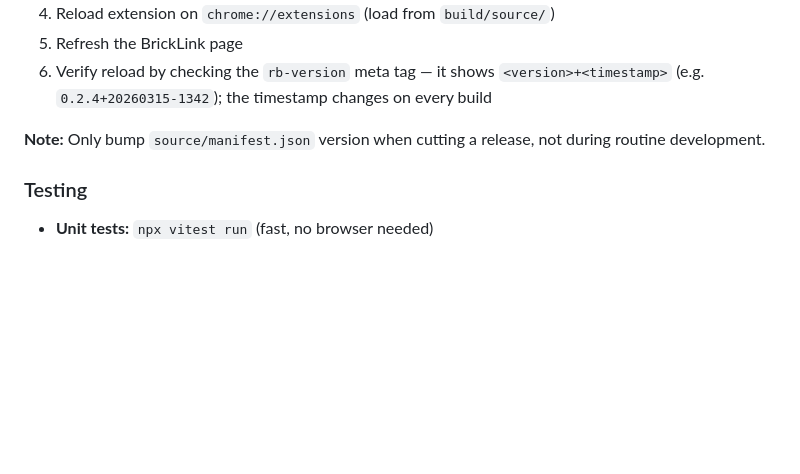
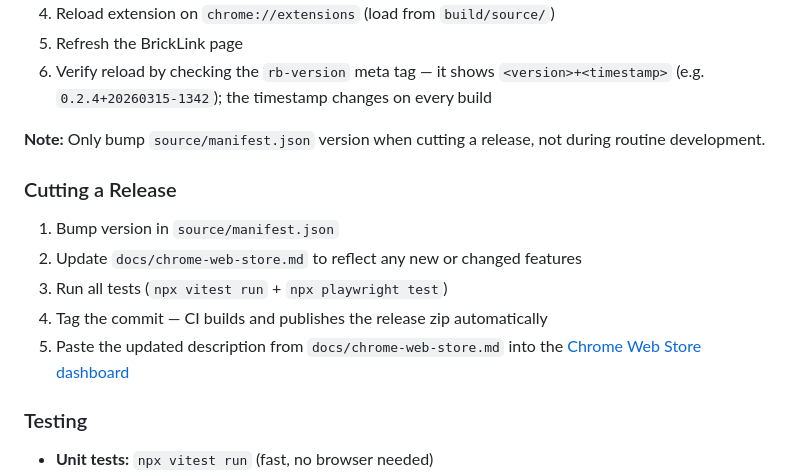
Before and after one commit to fantapop/refined-bricklink, a Markdown page: CLAUDE.md, the part around the change. Drawn GitHub-style; blank space fills up the shorter version.

Commit message:
Add Chrome Web Store description to docs for release tracking
Co-Authored-By: Claude Sonnet 4.6 <noreply@anthropic.com>

```diff
--- a/CLAUDE.md
+++ b/CLAUDE.md
@@ -37,6 +37,13 @@ Features register themselves: `RefinedBricklink.features.push(featureDef);`
 6. Verify reload by checking the `rb-version` meta tag — it shows `<version>+<timestamp>` (e.g. `0.2.4+20260315-1342`); the timestamp changes on every build
 
 **Note:** Only bump `source/manifest.json` version when cutting a release, not during routine development.
+
+### Cutting a Release
+1. Bump version in `source/manifest.json`
+2. Update `docs/chrome-web-store.md` to reflect any new or changed features
+3. Run all tests (`npx vitest run` + `npx playwright test`)
+4. Tag the commit — CI builds and publishes the release zip automatically
+5. Paste the updated description from `docs/chrome-web-store.md` into the [Chrome Web Store dashboard](https://chrome.google.com/webstore/devconsole)
 
 ### Testing
 - **Unit tests:** `npx vitest run` (fast, no browser needed)
```
Also changed, not shown: docs/chrome-web-store.md (added, +34 -0 lines).
